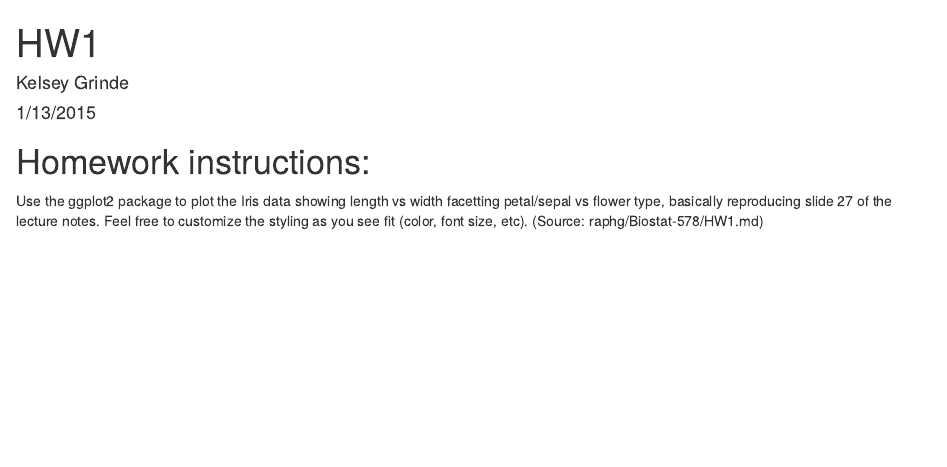
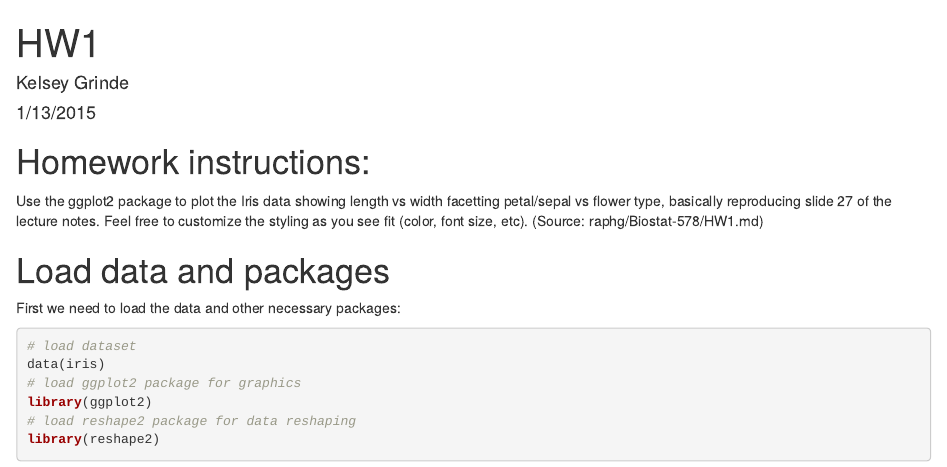
Before and after one commit to kegrinde/HW1_Kelsey_Grinde, an R Markdown document (HW1_Kelsey_Grinde.Rmd): the page in a window 1100 px wide, from its top. Rendered offline with R 4.5, knitr and Pandoc, with nearby package versions.

Commit message:
added section one: load data and packages

````diff
--- a/HW1_Kelsey_Grinde.Rmd
+++ b/HW1_Kelsey_Grinde.Rmd
@@ -7,3 +7,15 @@ output: html_document
 
 # Homework instructions:
 Use the ggplot2 package to plot the Iris data showing length vs width facetting petal/sepal vs flower type, basically reproducing slide 27 of the lecture notes. Feel free to customize the styling as you see fit (color, font size, etc). (Source: raphg/Biostat-578/HW1.md)
+
+# Load data and packages
+First we need to load the data and other necessary packages:
+
+```{r}
+# load dataset
+data(iris)
+# load ggplot2 package for graphics
+library(ggplot2)
+# load reshape2 package for data reshaping
+library(reshape2)
+```
````
